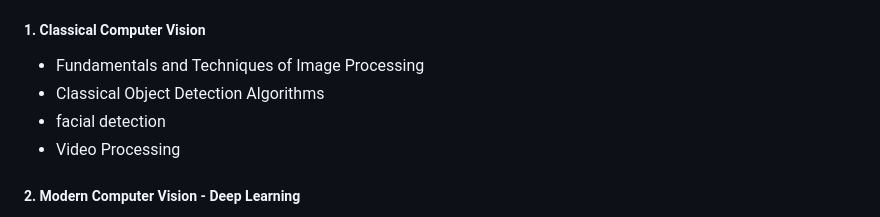
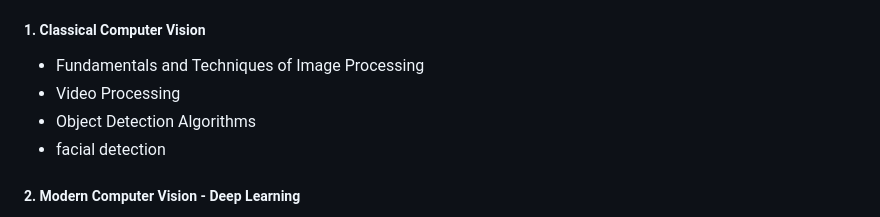
Before and after one commit to alirezasaharkhiz9/undergraduate-project-computer-vision, a Markdown page: README.md, the part around the change. GitHub-like rendering.

```diff
--- a/README.md
+++ b/README.md
@@ -16,9 +16,9 @@ This undergraduate project focuses on exploring and developing advanced techniqu
 The project will be organized into the following sections:
 ##### 1. Classical Computer Vision
 - Fundamentals and Techniques of Image Processing
-- Classical Object Detection Algorithms
+- Video Processing
+- Object Detection Algorithms
 - facial detection
-- Video Processing
 ##### 2. Modern Computer Vision - Deep Learning
 - Implementing Artificial Neural Networks (ANN)
 - Implementing Convolutional Neural Networks (CNN) with PyTorch
```
